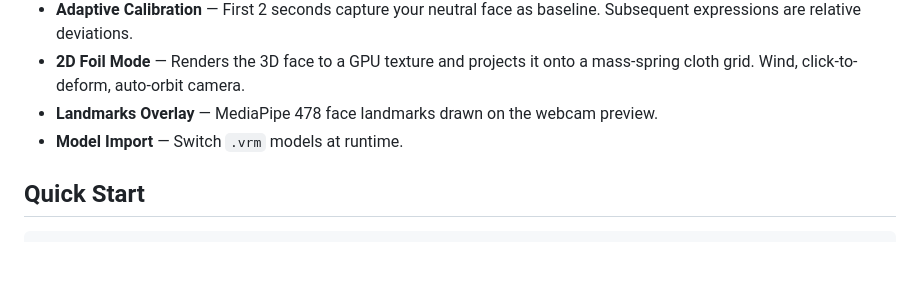
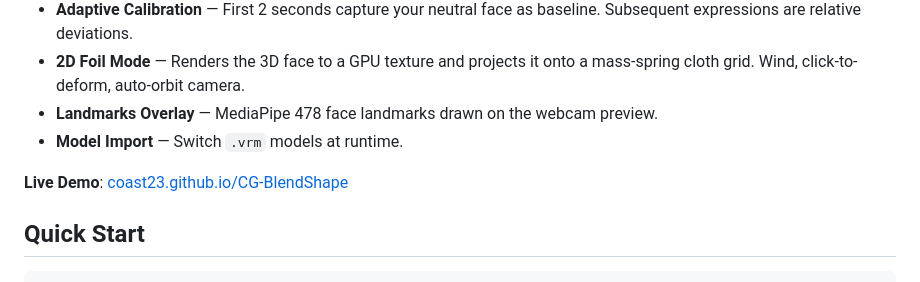
Before and after one commit to Coast23/CG-BlendShape, a Markdown page: README.md, the part around the change. Rendered like a GitHub page; blank space fills up the shorter version.

```diff
--- a/README.md
+++ b/README.md
@@ -15,6 +15,8 @@ Built for a computer graphics course project. Purely coded by DeepSeek-V4-Pro. I
 - **2D Foil Mode** — Renders the 3D face to a GPU texture and projects it onto a mass-spring cloth grid. Wind, click-to-deform, auto-orbit camera.
 - **Landmarks Overlay** — MediaPipe 478 face landmarks drawn on the webcam preview.
 - **Model Import** — Switch `.vrm` models at runtime.
+
+**Live Demo**: [coast23.github.io/CG-BlendShape](https://coast23.github.io/CG-BlendShape/)
 
 ## Quick Start
 
```
Also changed, not shown: README_CN.md (+2 -0 lines).
